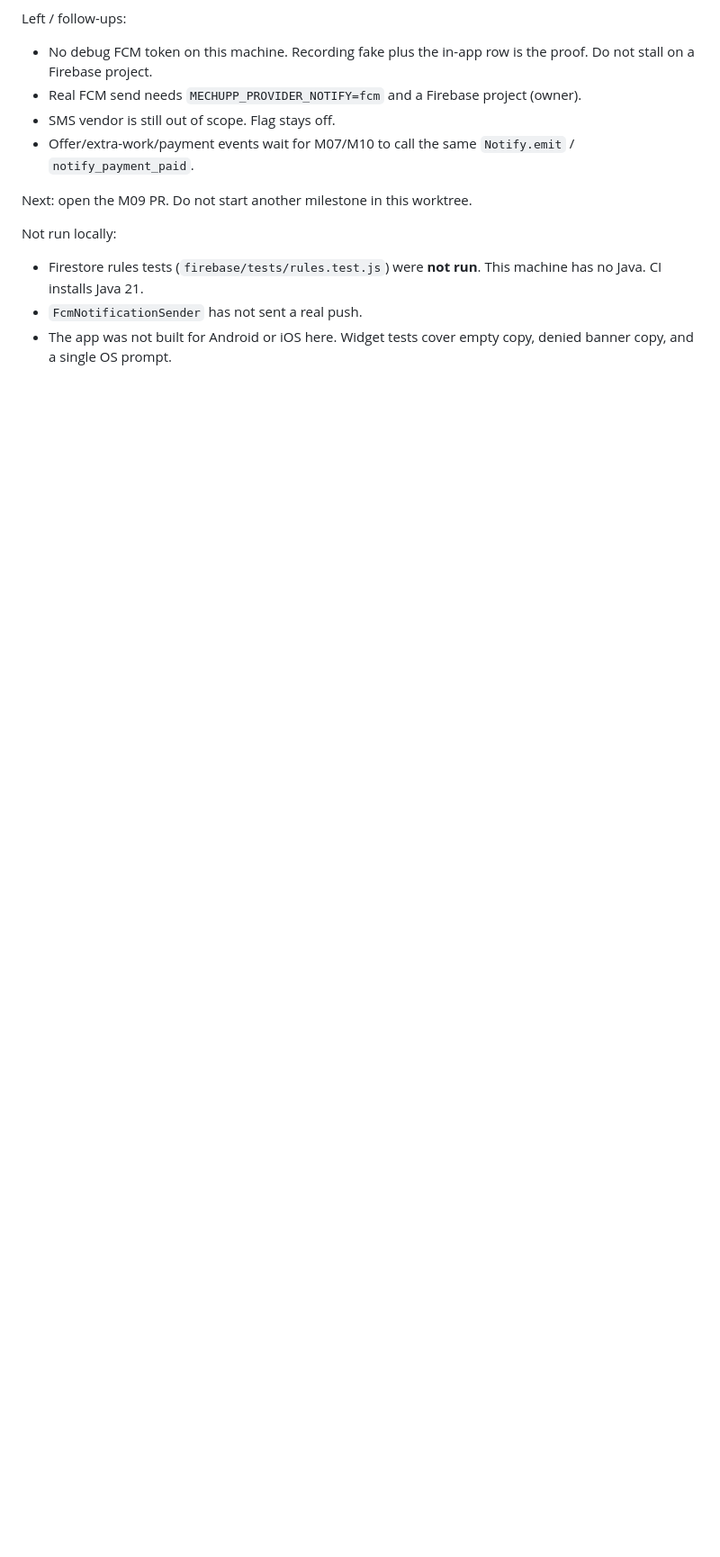
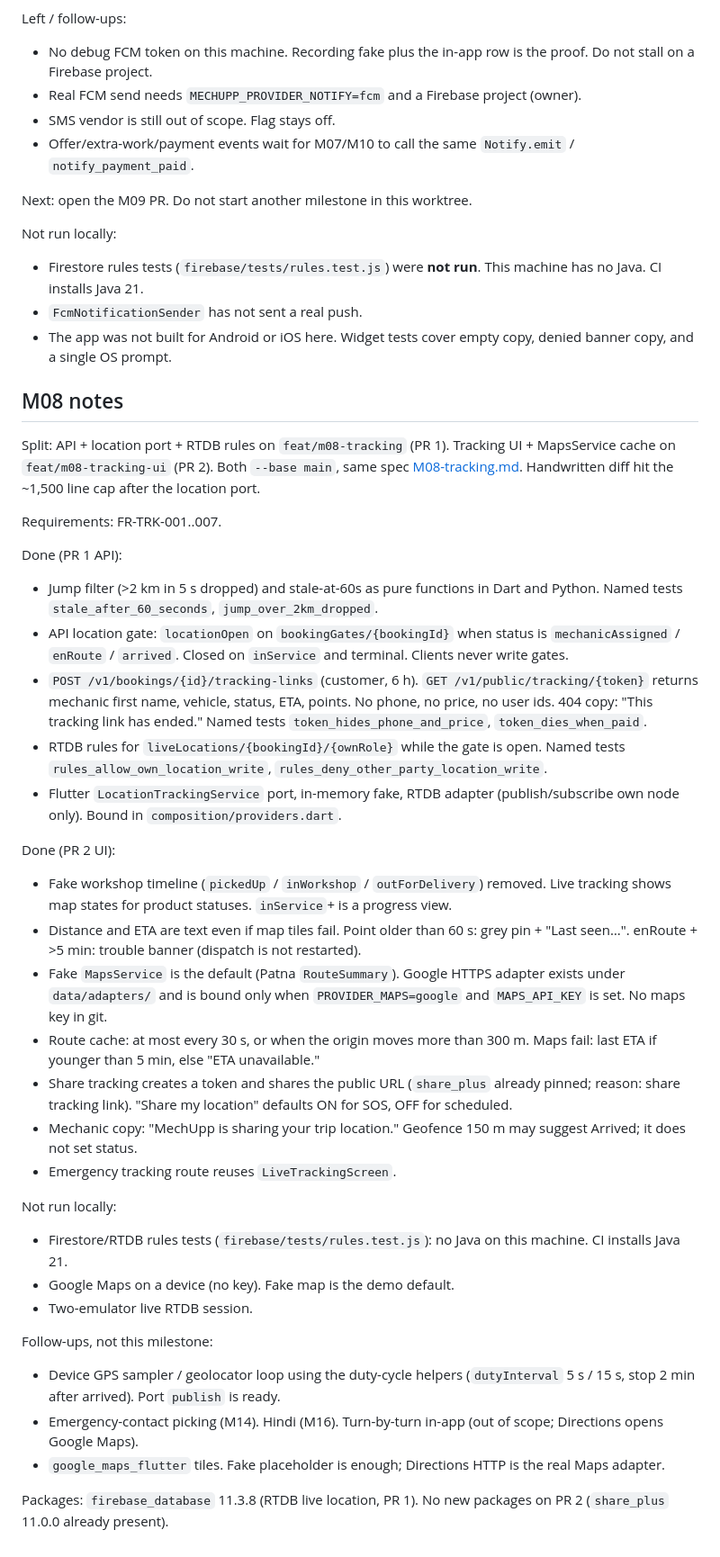
Before and after one commit to dev-ayush-17/MechaniCA, a Markdown page: docs/AGENT_PROGRESS.md, the part around the change. Shown at 90% size. Rendered like a GitHub page; blank space fills up the shorter version.

Commit message:
docs: record M08 progress
Append M08 notes only. Split is API PR then UI PR; rules tests wait for CI.

Co-authored-by: Cursor <cursoragent@cursor.com>

```diff
--- a/docs/AGENT_PROGRESS.md
+++ b/docs/AGENT_PROGRESS.md
@@ -226,3 +226,41 @@ Not run locally:
 - Firestore rules tests (`firebase/tests/rules.test.js`) were **not run**. This machine has no Java. CI installs Java 21.
 - `FcmNotificationSender` has not sent a real push.
 - The app was not built for Android or iOS here. Widget tests cover empty copy, denied banner copy, and a single OS prompt.
+
+## M08 notes
+
+Split: API + location port + RTDB rules on `feat/m08-tracking` (PR 1). Tracking UI + MapsService cache on `feat/m08-tracking-ui` (PR 2). Both `--base main`, same spec [M08-tracking.md](milestones/M08-tracking.md). Handwritten diff hit the ~1,500 line cap after the location port.
+
+Requirements: FR-TRK-001..007.
+
+Done (PR 1 API):
+
+- Jump filter (>2 km in 5 s dropped) and stale-at-60s as pure functions in Dart and Python. Named tests `stale_after_60_seconds`, `jump_over_2km_dropped`.
+- API location gate: `locationOpen` on `bookingGates/{bookingId}` when status is `mechanicAssigned` / `enRoute` / `arrived`. Closed on `inService` and terminal. Clients never write gates.
+- `POST /v1/bookings/{id}/tracking-links` (customer, 6 h). `GET /v1/public/tracking/{token}` returns mechanic first name, vehicle, status, ETA, points. No phone, no price, no user ids. 404 copy: "This tracking link has ended." Named tests `token_hides_phone_and_price`, `token_dies_when_paid`.
+- RTDB rules for `liveLocations/{bookingId}/{ownRole}` while the gate is open. Named tests `rules_allow_own_location_write`, `rules_deny_other_party_location_write`.
+- Flutter `LocationTrackingService` port, in-memory fake, RTDB adapter (publish/subscribe own node only). Bound in `composition/providers.dart`.
+
+Done (PR 2 UI):
+
+- Fake workshop timeline (`pickedUp` / `inWorkshop` / `outForDelivery`) removed. Live tracking shows map states for product statuses. `inService`+ is a progress view.
+- Distance and ETA are text even if map tiles fail. Point older than 60 s: grey pin + "Last seen…". enRoute + >5 min: trouble banner (dispatch is not restarted).
+- Fake `MapsService` is the default (Patna `RouteSummary`). Google HTTPS adapter exists under `data/adapters/` and is bound only when `PROVIDER_MAPS=google` and `MAPS_API_KEY` is set. No maps key in git.
+- Route cache: at most every 30 s, or when the origin moves more than 300 m. Maps fail: last ETA if younger than 5 min, else "ETA unavailable."
+- Share tracking creates a token and shares the public URL (`share_plus` already pinned; reason: share tracking link). "Share my location" defaults ON for SOS, OFF for scheduled.
+- Mechanic copy: "MechUpp is sharing your trip location." Geofence 150 m may suggest Arrived; it does not set status.
+- Emergency tracking route reuses `LiveTrackingScreen`.
+
+Not run locally:
+
+- Firestore/RTDB rules tests (`firebase/tests/rules.test.js`): no Java on this machine. CI installs Java 21.
+- Google Maps on a device (no key). Fake map is the demo default.
+- Two-emulator live RTDB session.
+
+Follow-ups, not this milestone:
+
+- Device GPS sampler / geolocator loop using the duty-cycle helpers (`dutyInterval` 5 s / 15 s, stop 2 min after arrived). Port `publish` is ready.
+- Emergency-contact picking (M14). Hindi (M16). Turn-by-turn in-app (out of scope; Directions opens Google Maps).
+- `google_maps_flutter` tiles. Fake placeholder is enough; Directions HTTP is the real Maps adapter.
+
+Packages: `firebase_database` 11.3.8 (RTDB live location, PR 1). No new packages on PR 2 (`share_plus` 11.0.0 already present).
```
